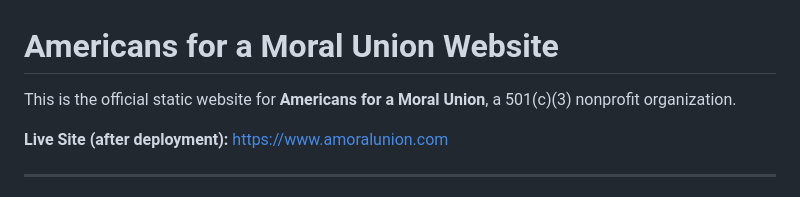
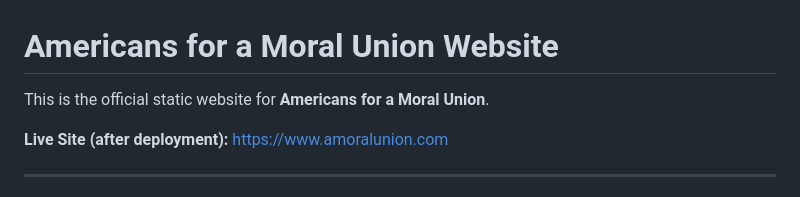
Before and after one commit to paidegua/amoralunion, a Markdown page: README.md, the part around the change. Drawn GitHub-style.

```diff
--- a/README.md
+++ b/README.md
@@ -1,6 +1,6 @@
 # Americans for a Moral Union Website
 
-This is the official static website for **Americans for a Moral Union**, a 501(c)(3) nonprofit organization.
+This is the official static website for **Americans for a Moral Union**.
 
 **Live Site (after deployment):** https://www.amoralunion.com
 
```
